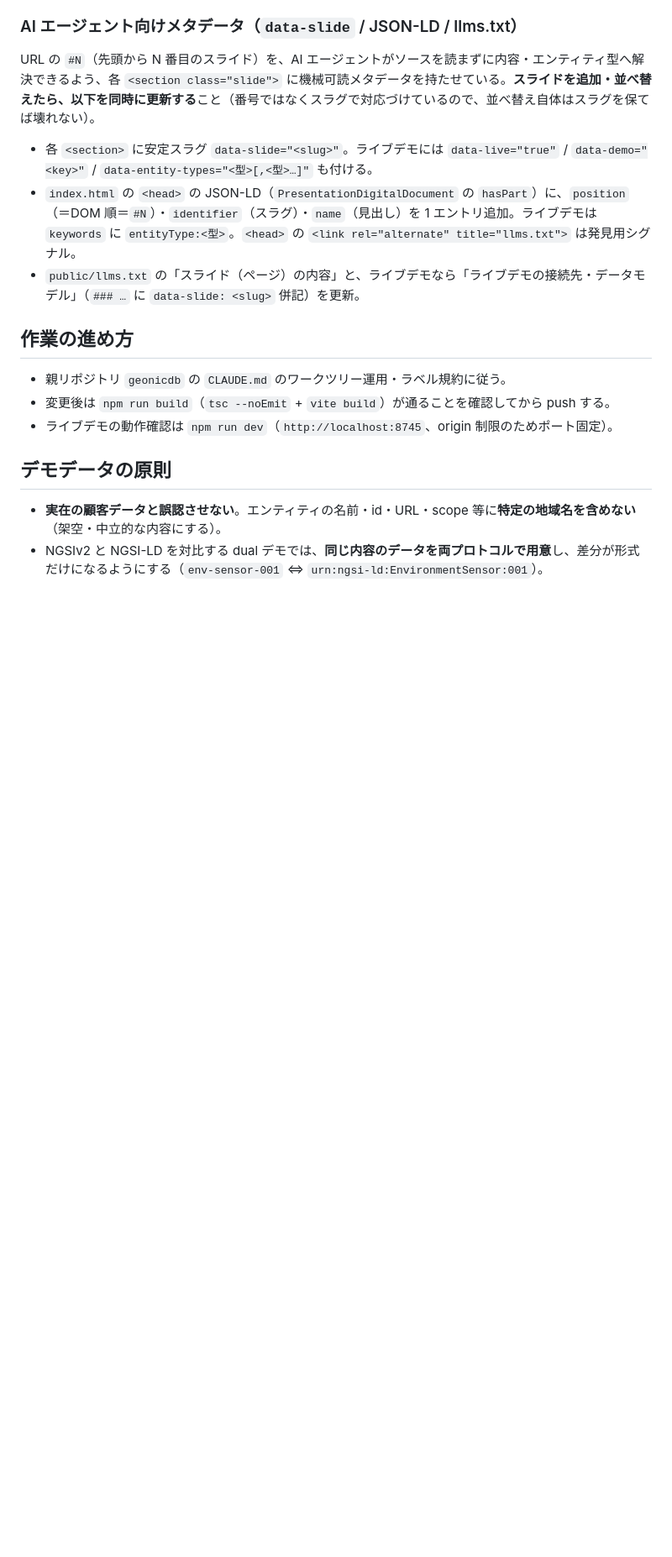
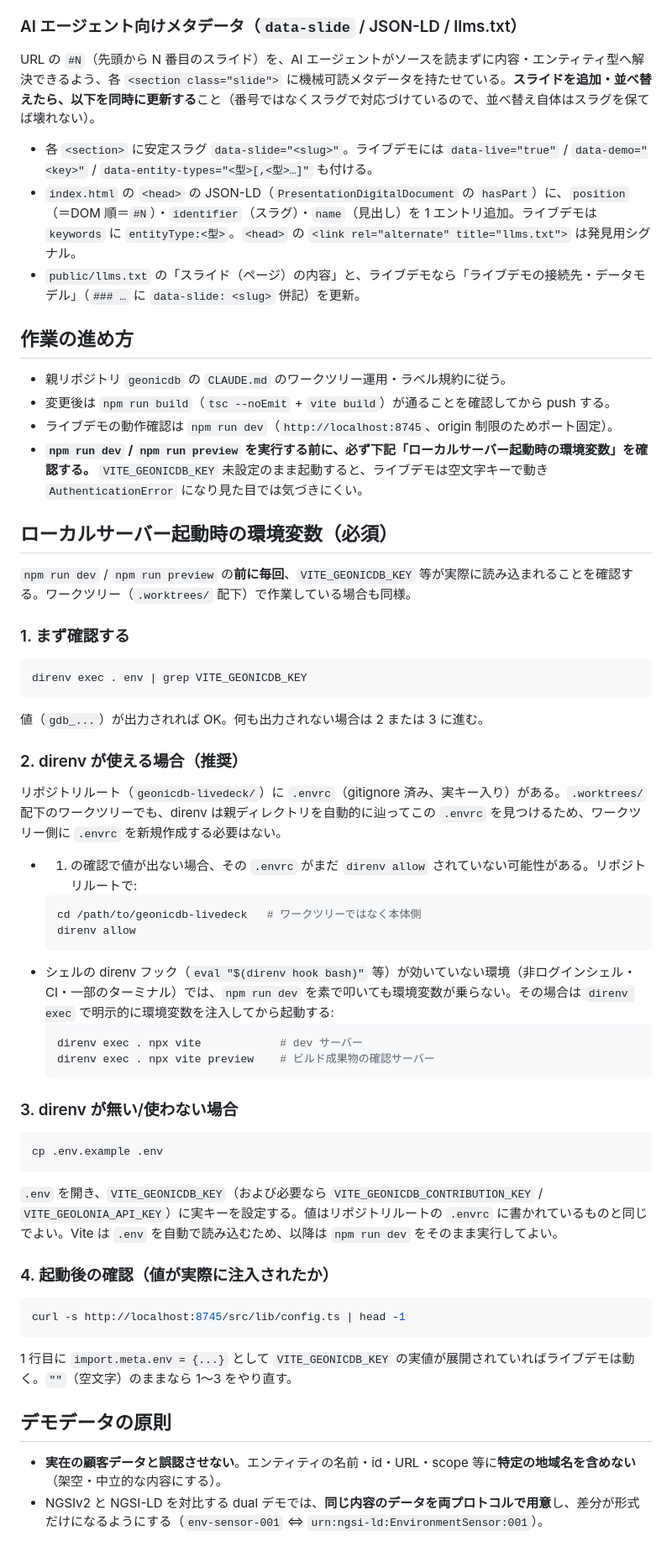
Before and after one commit to geolonia/geonicdb-livedeck, a Markdown page: CLAUDE.md, the part around the change. Shown at 84% size. GitHub-like rendering; blank space fills up the shorter version.

Commit message:
CLAUDE.mdにローカルサーバー起動時の環境変数チェック手順を追記

````diff
--- a/CLAUDE.md
+++ b/CLAUDE.md
@@ -39,6 +39,48 @@ URL の `#N`（先頭から N 番目のスライド）を、AI エージェン
 - 親リポジトリ `geonicdb` の `CLAUDE.md` のワークツリー運用・ラベル規約に従う。
 - 変更後は `npm run build`（`tsc --noEmit` + `vite build`）が通ることを確認してから push する。
 - ライブデモの動作確認は `npm run dev`（`http://localhost:8745`、origin 制限のためポート固定）。
+- **`npm run dev` / `npm run preview` を実行する前に、必ず下記「ローカルサーバー起動時の環境変数」を確認する。** `VITE_GEONICDB_KEY` 未設定のまま起動すると、ライブデモは空文字キーで動き `AuthenticationError` になり見た目では気づきにくい。
+
+## ローカルサーバー起動時の環境変数（必須）
+
+`npm run dev` / `npm run preview` の**前に毎回**、`VITE_GEONICDB_KEY` 等が実際に読み込まれることを確認する。ワークツリー（`.worktrees/` 配下）で作業している場合も同様。
+
+### 1. まず確認する
+
+```bash
+direnv exec . env | grep VITE_GEONICDB_KEY
+```
+
+値（`gdb_...`）が出力されれば OK。何も出力されない場合は 2 または 3 に進む。
+
+### 2. direnv が使える場合（推奨）
+
+リポジトリルート（`geonicdb-livedeck/`）に `.envrc`（gitignore 済み、実キー入り）がある。`.worktrees/` 配下のワークツリーでも、direnv は親ディレクトリを自動的に辿ってこの `.envrc` を見つけるため、ワークツリー側に `.envrc` を新規作成する必要はない。
+
+- 1. の確認で値が出ない場合、その `.envrc` がまだ `direnv allow` されていない可能性がある。リポジトリルートで:
+  ```bash
+  cd /path/to/geonicdb-livedeck   # ワークツリーではなく本体側
+  direnv allow
+  ```
+- シェルの direnv フック（`eval "$(direnv hook bash)"` 等）が効いていない環境（非ログインシェル・CI・一部のターミナル）では、`npm run dev` を素で叩いても環境変数が乗らない。その場合は `direnv exec` で明示的に環境変数を注入してから起動する:
+  ```bash
+  direnv exec . npx vite            # dev サーバー
+  direnv exec . npx vite preview    # ビルド成果物の確認サーバー
+  ```
+
+### 3. direnv が無い/使わない場合
+
+```bash
+cp .env.example .env
+```
+`.env` を開き、`VITE_GEONICDB_KEY`（および必要なら `VITE_GEONICDB_CONTRIBUTION_KEY` / `VITE_GEOLONIA_API_KEY`）に実キーを設定する。値はリポジトリルートの `.envrc` に書かれているものと同じでよい。Vite は `.env` を自動で読み込むため、以降は `npm run dev` をそのまま実行してよい。
+
+### 4. 起動後の確認（値が実際に注入されたか）
+
+```bash
+curl -s http://localhost:8745/src/lib/config.ts | head -1
+```
+1 行目に `import.meta.env = {...}` として `VITE_GEONICDB_KEY` の実値が展開されていればライブデモは動く。`""`（空文字）のままなら 1〜3 をやり直す。
 
 ## デモデータの原則
 
````
